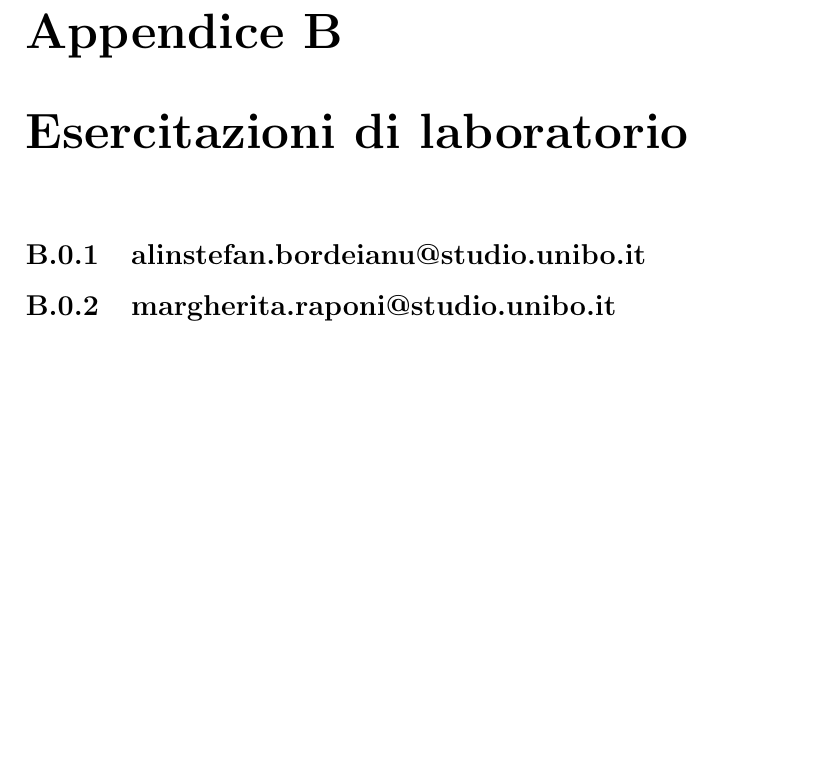
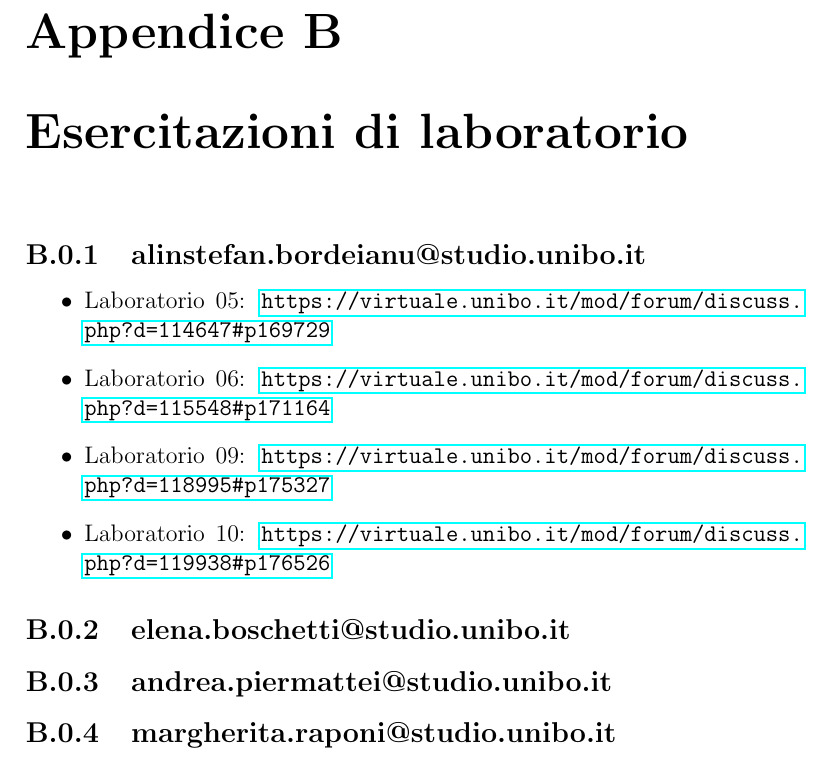
Before and after one commit to Martinetto33/OOP22-tafl-games, a LaTeX document (report/report.tex): part of page 37 of 37, cut so that both start at the same text, the shorter picture padded with empty space. Compiled offline with pdfLaTeX.

Commit message:
report: recovered lost modifications

```diff
--- a/report/report.tex
+++ b/report/report.tex
@@ -539,6 +539,20 @@ Si rende presente il fatto che nelle varie partite bisogna cliccare il tasto "Pa
 
 \subsection{alinstefan.bordeianu@studio.unibo.it}
 
+\begin{itemize}
+	\item Laboratorio 05: \url{https://virtuale.unibo.it/mod/forum/discuss.php?d=114647#p169729}
+
+	\item Laboratorio 06: \url{https://virtuale.unibo.it/mod/forum/discuss.php?d=115548#p171164}
+
+	\item Laboratorio 09: \url{https://virtuale.unibo.it/mod/forum/discuss.php?d=118995#p175327}
+
+	\item Laboratorio 10: \url{https://virtuale.unibo.it/mod/forum/discuss.php?d=119938#p176526}
+\end{itemize}
+
+\subsection{elena.boschetti@studio.unibo.it}
+
+\subsection{andrea.piermattei@studio.unibo.it}
+
 \subsection{margherita.raponi@studio.unibo.it}
 
 
```
Also changed, not shown: report/report.pdf.
